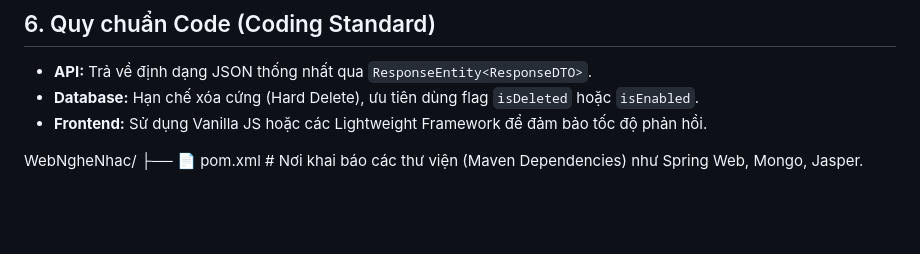
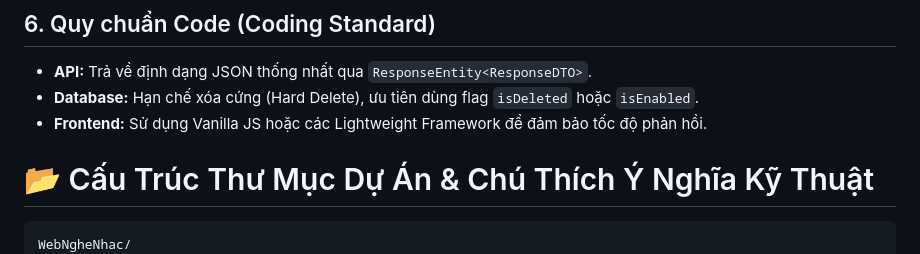
Before and after one commit to Ngan22130178/WebNgheNhac, a Markdown page: README.md, the part around the change. GitHub-like rendering; blank space fills up the shorter version.

Commit message:
Update README with project structure and notes
Added project structure and technical notes to README.

````diff
--- a/README.md
+++ b/README.md
@@ -145,6 +145,9 @@ Khi người dùng upload file `.lrc`, sử dụng Regex trong Java để parse.
 * **Database:** Hạn chế xóa cứng (Hard Delete), ưu tiên dùng flag `isDeleted` hoặc `isEnabled`.
 * **Frontend:** Sử dụng Vanilla JS hoặc các Lightweight Framework để đảm bảo tốc độ phản hồi.
 
+# 📂 Cấu Trúc Thư Mục Dự Án & Chú Thích Ý Nghĩa Kỹ Thuật
+
+```text
 WebNgheNhac/
 ├── 📄 pom.xml                             # Nơi khai báo các thư viện (Maven Dependencies) như Spring Web, Mongo, Jasper.
 ├── 📄 mvnw.cmd                            # Bộ chạy Maven Wrapper trên Windows, giúp build dự án không cần cài cấu hình biến môi trường.
````
